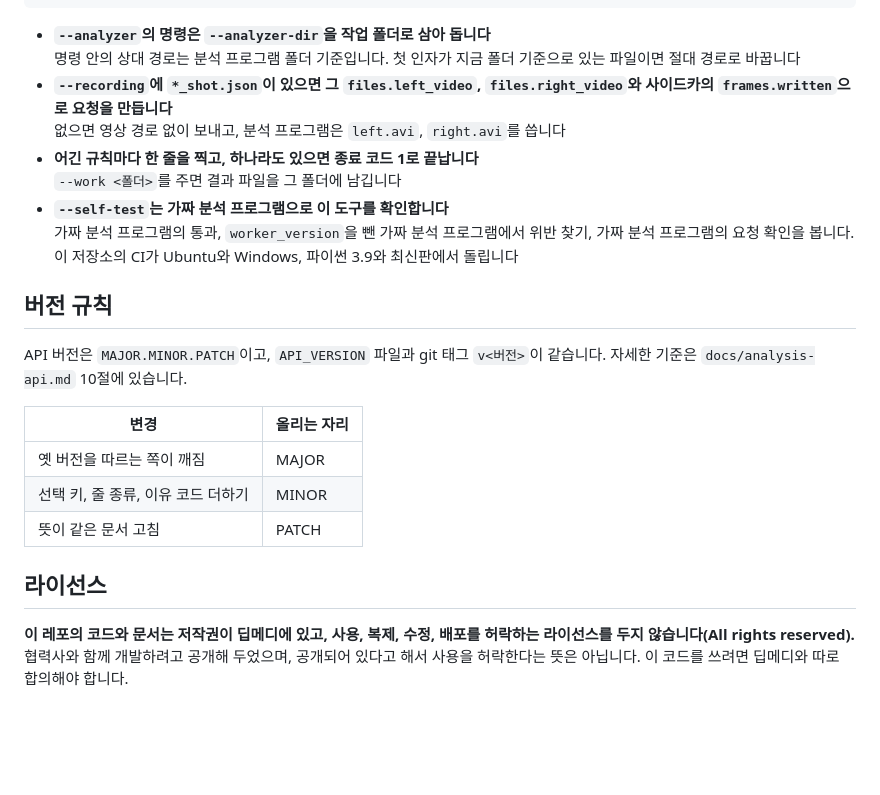
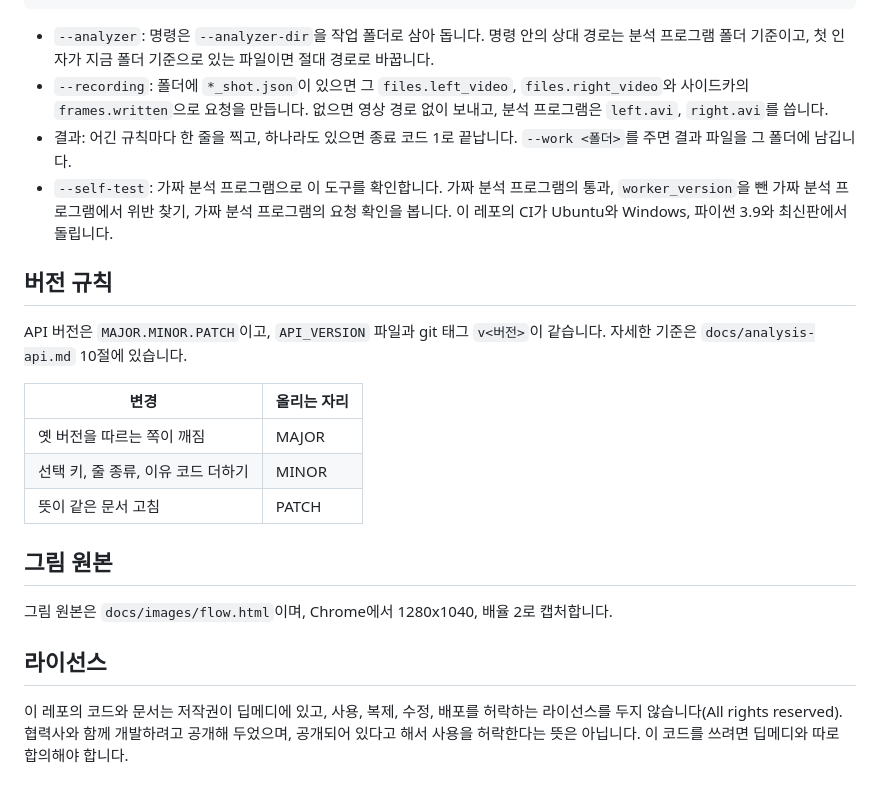
Before and after one commit to deep-medi-Research/diabetic-foot-api, a Markdown page: README.md, the part around one of its changes. Drawn GitHub-style; blank space fills up the shorter version.

````diff
--- a/README.md
+++ b/README.md
@@ -52,10 +64,10 @@ python fake/fake_analyzer.py --idle-exit 0 --presegment-threads 2 --prestream --
     --recording <촬영 폴더>
 ```
 
-- **`--analyzer`의 명령은 `--analyzer-dir`을 작업 폴더로 삼아 돕니다**<br>명령 안의 상대 경로는 분석 프로그램 폴더 기준입니다. 첫 인자가 지금 폴더 기준으로 있는 파일이면 절대 경로로 바꿉니다
-- **`--recording`에 `*_shot.json`이 있으면 그 `files.left_video`, `files.right_video`와 사이드카의 `frames.written`으로 요청을 만듭니다**<br>없으면 영상 경로 없이 보내고, 분석 프로그램은 `left.avi`, `right.avi`를 씁니다
-- **어긴 규칙마다 한 줄을 찍고, 하나라도 있으면 종료 코드 1로 끝납니다**<br>`--work <폴더>`를 주면 결과 파일을 그 폴더에 남깁니다
-- **`--self-test`는 가짜 분석 프로그램으로 이 도구를 확인합니다**<br>가짜 분석 프로그램의 통과, `worker_version`을 뺀 가짜 분석 프로그램에서 위반 찾기, 가짜 분석 프로그램의 요청 확인을 봅니다. 이 저장소의 CI가 Ubuntu와 Windows, 파이썬 3.9와 최신판에서 돌립니다
+- `--analyzer`: 명령은 `--analyzer-dir`을 작업 폴더로 삼아 돕니다. 명령 안의 상대 경로는 분석 프로그램 폴더 기준이고, 첫 인자가 지금 폴더 기준으로 있는 파일이면 절대 경로로 바꿉니다.
+- `--recording`: 폴더에 `*_shot.json`이 있으면 그 `files.left_video`, `files.right_video`와 사이드카의 `frames.written`으로 요청을 만듭니다. 없으면 영상 경로 없이 보내고, 분석 프로그램은 `left.avi`, `right.avi`를 씁니다.
+- 결과: 어긴 규칙마다 한 줄을 찍고, 하나라도 있으면 종료 코드 1로 끝납니다. `--work <폴더>`를 주면 결과 파일을 그 폴더에 남깁니다.
+- `--self-test`: 가짜 분석 프로그램으로 이 도구를 확인합니다. 가짜 분석 프로그램의 통과, `worker_version`을 뺀 가짜 분석 프로그램에서 위반 찾기, 가짜 분석 프로그램의 요청 확인을 봅니다. 이 레포의 CI가 Ubuntu와 Windows, 파이썬 3.9와 최신판에서 돌립니다.
 
 ## 버전 규칙
 
@@ -67,6 +79,10 @@ API 버전은 `MAJOR.MINOR.PATCH`이고, `API_VERSION` 파일과 git 태그 `v<
 | 선택 키, 줄 종류, 이유 코드 더하기 | MINOR |
 | 뜻이 같은 문서 고침 | PATCH |
 
+## 그림 원본
+
+그림 원본은 `docs/images/flow.html`이며, Chrome에서 1280x1040, 배율 2로 캡처합니다.
+
 ## 라이선스
 
-**이 레포의 코드와 문서는 저작권이 딥메디에 있고, 사용, 복제, 수정, 배포를 허락하는 라이선스를 두지 않습니다(All rights reserved).** 협력사와 함께 개발하려고 공개해 두었으며, 공개되어 있다고 해서 사용을 허락한다는 뜻은 아닙니다. 이 코드를 쓰려면 딥메디와 따로 합의해야 합니다.
+이 레포의 코드와 문서는 저작권이 딥메디에 있고, 사용, 복제, 수정, 배포를 허락하는 라이선스를 두지 않습니다(All rights reserved). 협력사와 함께 개발하려고 공개해 두었으며, 공개되어 있다고 해서 사용을 허락한다는 뜻은 아닙니다. 이 코드를 쓰려면 딥메디와 따로 합의해야 합니다.
````
Also changed, not shown: other parts of README.md (+31 -19 lines), docs/images/flow.png (added), 1 other file.
